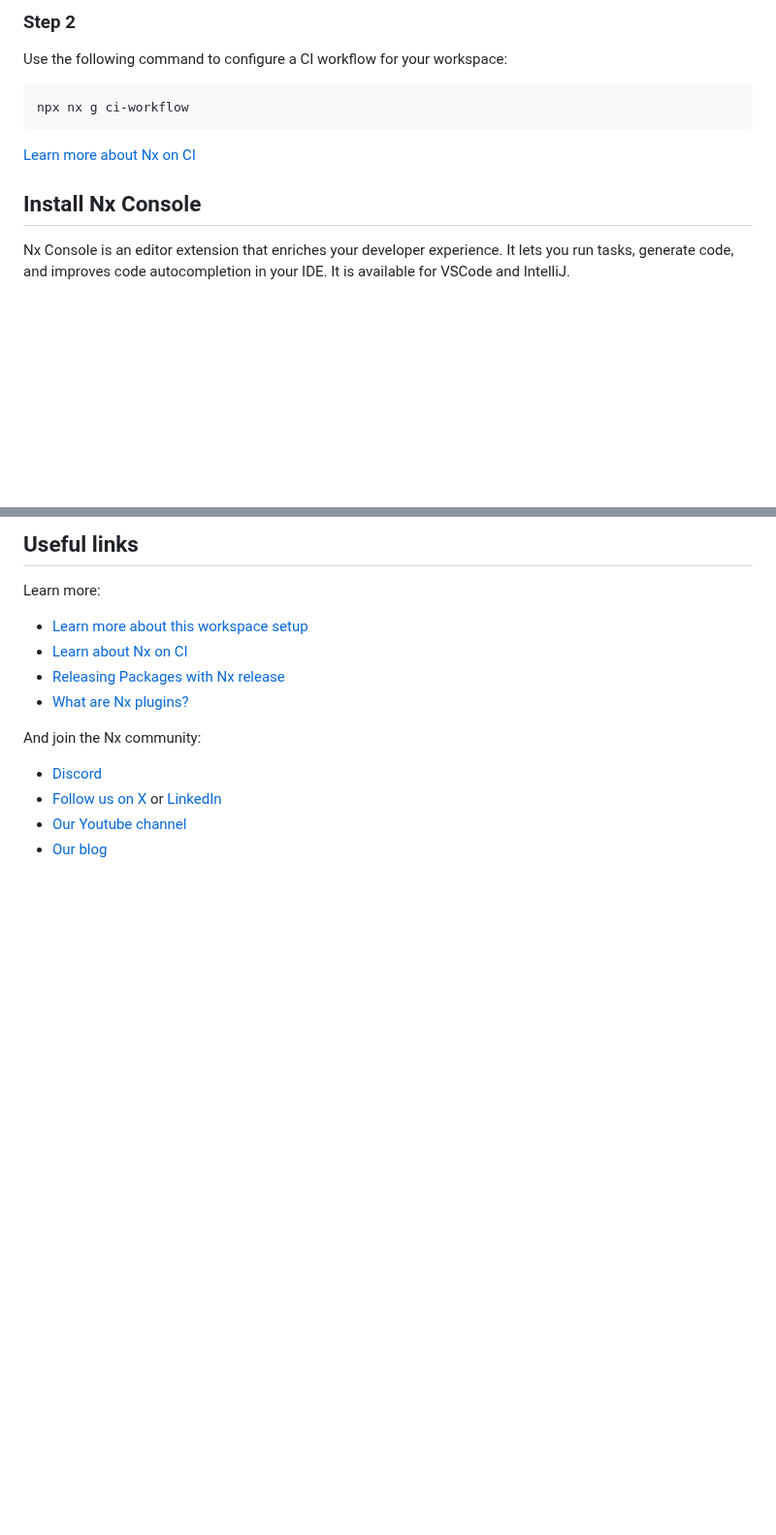
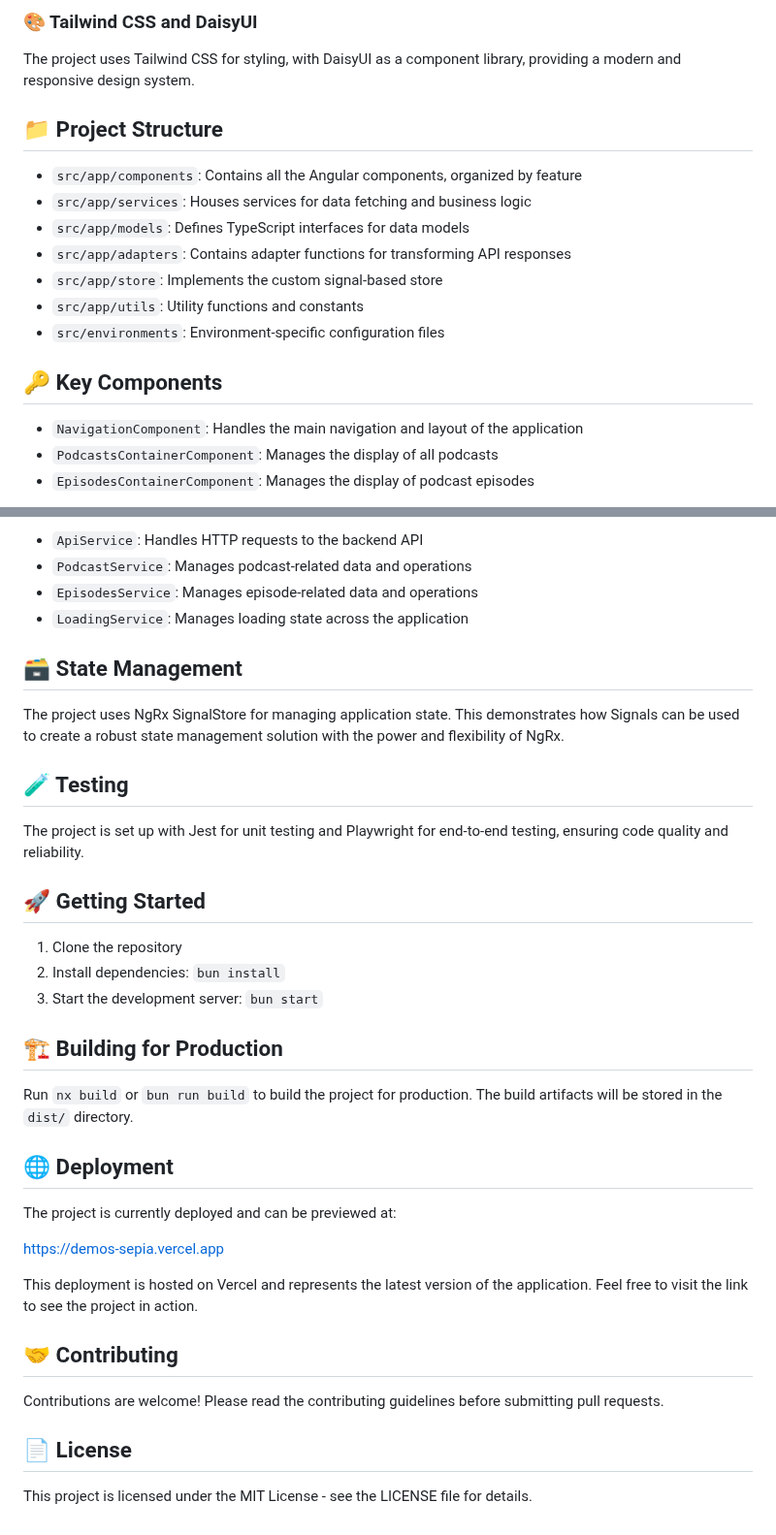
Before and after one commit to bndF1/Podcasts-demo-app, a Markdown page: README.md, 2 parts joined by grey strips. Shown at 97% size. Rendered like a GitHub page; blank space fills up the shorter version.

````diff
--- a/README.md
+++ b/README.md
@@ -71,15 +62,21 @@ Connecting to Nx Cloud ensures a [fast and scalable CI](https://nx.dev/ci/intro/
 
-### Step 2
+### 🎨 Tailwind CSS and DaisyUI
 
-Use the following command to configure a CI workflow for your workspace:
+The project uses Tailwind CSS for styling, with DaisyUI as a component library, providing a modern and responsive design system.
 
-```sh
-npx nx g ci-workflow
-```
+## 📁 Project Structure
 
-[Learn more about Nx on CI](https://nx.dev/ci/intro/ci-with-nx#ready-get-started-with-your-provider?utm_source=nx_project&utm_medium=readme&utm_campaign=nx_projects)
+- `src/app/components`: Contains all the Angular components, organized by feature
+- `src/app/services`: Houses services for data fetching and business logic
+- `src/app/models`: Defines TypeScript interfaces for data models
+- `src/app/adapters`: Contains adapter functions for transforming API responses
+- `src/app/store`: Implements the custom signal-based store
+- `src/app/utils`: Utility functions and constants
+- `src/environments`: Environment-specific configuration files
 
-## Install Nx Console
+## 🔑 Key Components
 
-Nx Console is an editor extension that enriches your developer experience. It lets you run tasks, generate code, and improves code autocompletion in your IDE. It is available for VSCode and IntelliJ.
+- `NavigationComponent`: Handles the main navigation and layout of the application
+- `PodcastsContainerComponent`: Manages the display of all podcasts
+- `EpisodesContainerComponent`: Manages the display of podcast episodes
 
@@ -87,15 +84,39 @@ Nx Console is an editor extension that enriches your developer experience. It le
 
-## Useful links
+- `ApiService`: Handles HTTP requests to the backend API
+- `PodcastService`: Manages podcast-related data and operations
+- `EpisodesService`: Manages episode-related data and operations
+- `LoadingService`: Manages loading state across the application
 
-Learn more:
+## 🗃️ State Management
 
-- [Learn more about this workspace setup](https://nx.dev/getting-started/tutorials/angular-standalone-tutorial?utm_source=nx_project&amp;utm_medium=readme&amp;utm_campaign=nx_projects)
-- [Learn about Nx on CI](https://nx.dev/ci/intro/ci-with-nx?utm_source=nx_project&utm_medium=readme&utm_campaign=nx_projects)
-- [Releasing Packages with Nx release](https://nx.dev/features/manage-releases?utm_source=nx_project&utm_medium=readme&utm_campaign=nx_projects)
-- [What are Nx plugins?](https://nx.dev/concepts/nx-plugins?utm_source=nx_project&utm_medium=readme&utm_campaign=nx_projects)
+The project uses NgRx SignalStore for managing application state. This demonstrates how Signals can be used to create a robust state management solution with the power and flexibility of NgRx.
 
-And join the Nx community:
-- [Discord](https://go.nx.dev/community)
-- [Follow us on X](https://twitter.com/nxdevtools) or [LinkedIn](https://www.linkedin.com/company/nrwl)
-- [Our Youtube channel](https://www.youtube.com/@nxdevtools)
-- [Our blog](https://nx.dev/blog?utm_source=nx_project&utm_medium=readme&utm_campaign=nx_projects)
+## 🧪 Testing
+
+The project is set up with Jest for unit testing and Playwright for end-to-end testing, ensuring code quality and reliability.
+
+## 🚀 Getting Started
+
+1. Clone the repository
+2. Install dependencies: `bun install`
+3. Start the development server: `bun start`
+
+## 🏗️ Building for Production
+
+Run `nx build` or `bun run build` to build the project for production. The build artifacts will be stored in the `dist/` directory.
+
+## 🌐 Deployment
+
+The project is currently deployed and can be previewed at:
+
+[https://demos-sepia.vercel.app](https://demos-sepia.vercel.app)
+
+This deployment is hosted on Vercel and represents the latest version of the application. Feel free to visit the link to see the project in action.
+
+## 🤝 Contributing
+
+Contributions are welcome! Please read the contributing guidelines before submitting pull requests.
+
+## 📄 License
+
+This project is licensed under the MIT License - see the LICENSE file for details.
````
Also changed, not shown: other parts of README.md (+35 -44 lines), articles/to-signal.md (added, +58 -0 lines).
